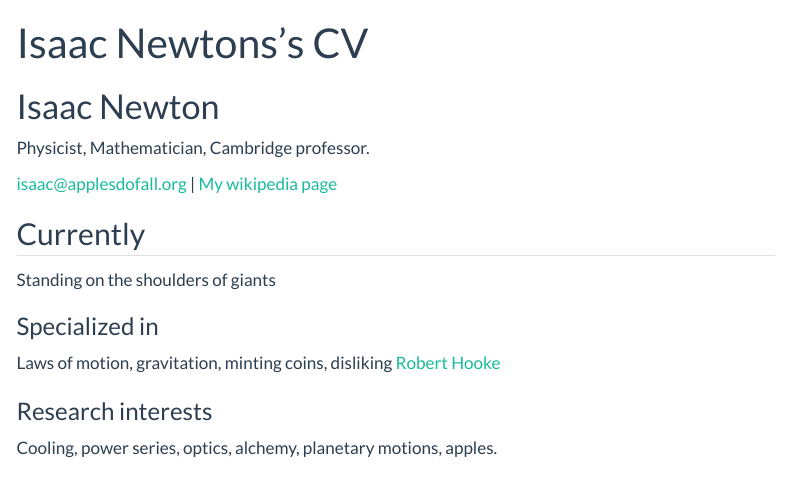
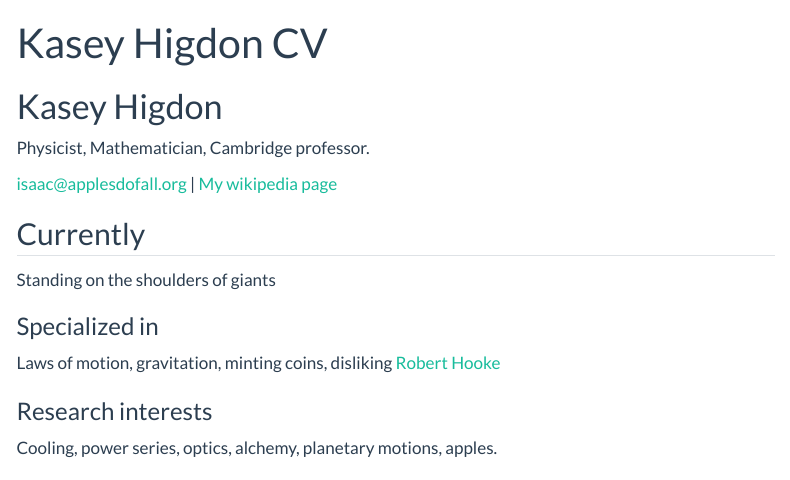
Before and after one commit to higdkase748/Kasey_Portfolio, a Quarto document (resume.qmd): the page in a window 1100 px wide, from its top. Rendered offline with R 4.5, knitr and Pandoc in place of Quarto, with nearby package versions; menus at the side of the page are left out.

Commit message:
Updated Resume

```diff
--- a/resume.qmd
+++ b/resume.qmd
@@ -1,8 +1,8 @@
 ---
 layout: cv
-title: Isaac Newtons's CV
+title: Kasey Higdon CV
 ---
-# Isaac Newton
+# Kasey Higdon
 Physicist, Mathematician, Cambridge professor.
 
 <div id="webaddress">
```
Also changed, not shown: docs/search.json, 11 other files.
